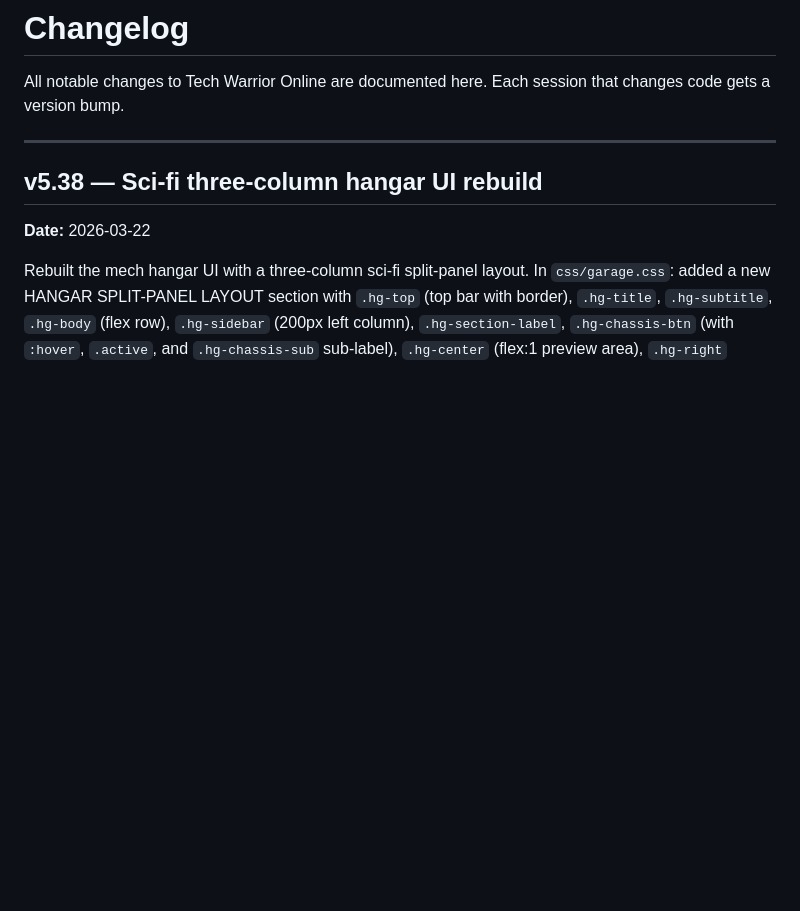
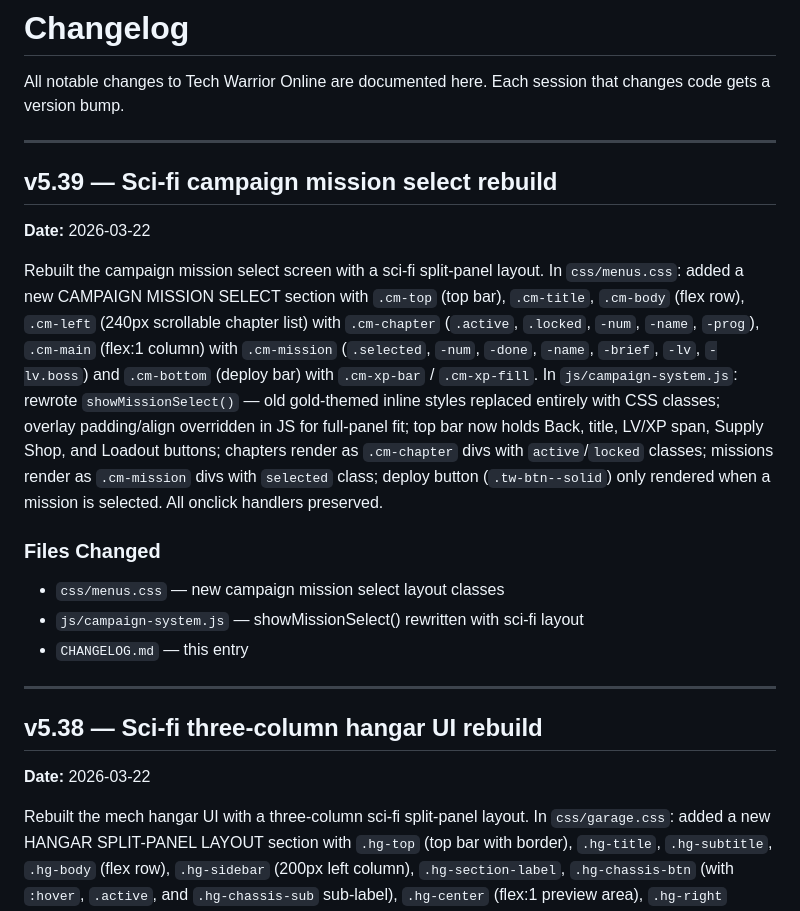
Before and after one commit to king-kirratoy/Tech-Warrior-Online, a Markdown page: CHANGELOG.md, the part around the change. GitHub-like rendering; blank space fills up the shorter version.

Commit message:
v5.39: Update CHANGELOG for sci-fi campaign mission select rebuild
https://claude.ai/code/session_01GNJKX51wzn2MaTKgy2pwi7

```diff
--- a/CHANGELOG.md
+++ b/CHANGELOG.md
@@ -2,6 +2,20 @@
 
 All notable changes to Tech Warrior Online are documented here.
 Each session that changes code gets a version bump.
+
+---
+
+## v5.39 — Sci-fi campaign mission select rebuild
+
+**Date:** 2026-03-22
+
+Rebuilt the campaign mission select screen with a sci-fi split-panel layout. In `css/menus.css`: added a new CAMPAIGN MISSION SELECT section with `.cm-top` (top bar), `.cm-title`, `.cm-body` (flex row), `.cm-left` (240px scrollable chapter list) with `.cm-chapter` (`.active`, `.locked`, `-num`, `-name`, `-prog`), `.cm-main` (flex:1 column) with `.cm-mission` (`.selected`, `-num`, `-done`, `-name`, `-brief`, `-lv`, `-lv.boss`) and `.cm-bottom` (deploy bar) with `.cm-xp-bar` / `.cm-xp-fill`. In `js/campaign-system.js`: rewrote `showMissionSelect()` — old gold-themed inline styles replaced entirely with CSS classes; overlay padding/align overridden in JS for full-panel fit; top bar now holds Back, title, LV/XP span, Supply Shop, and Loadout buttons; chapters render as `.cm-chapter` divs with `active`/`locked` classes; missions render as `.cm-mission` divs with `selected` class; deploy button (`.tw-btn--solid`) only rendered when a mission is selected. All onclick handlers preserved.
+
+### Files Changed
+
+- `css/menus.css` — new campaign mission select layout classes
+- `js/campaign-system.js` — showMissionSelect() rewritten with sci-fi layout
+- `CHANGELOG.md` — this entry
 
 ---
 
```
